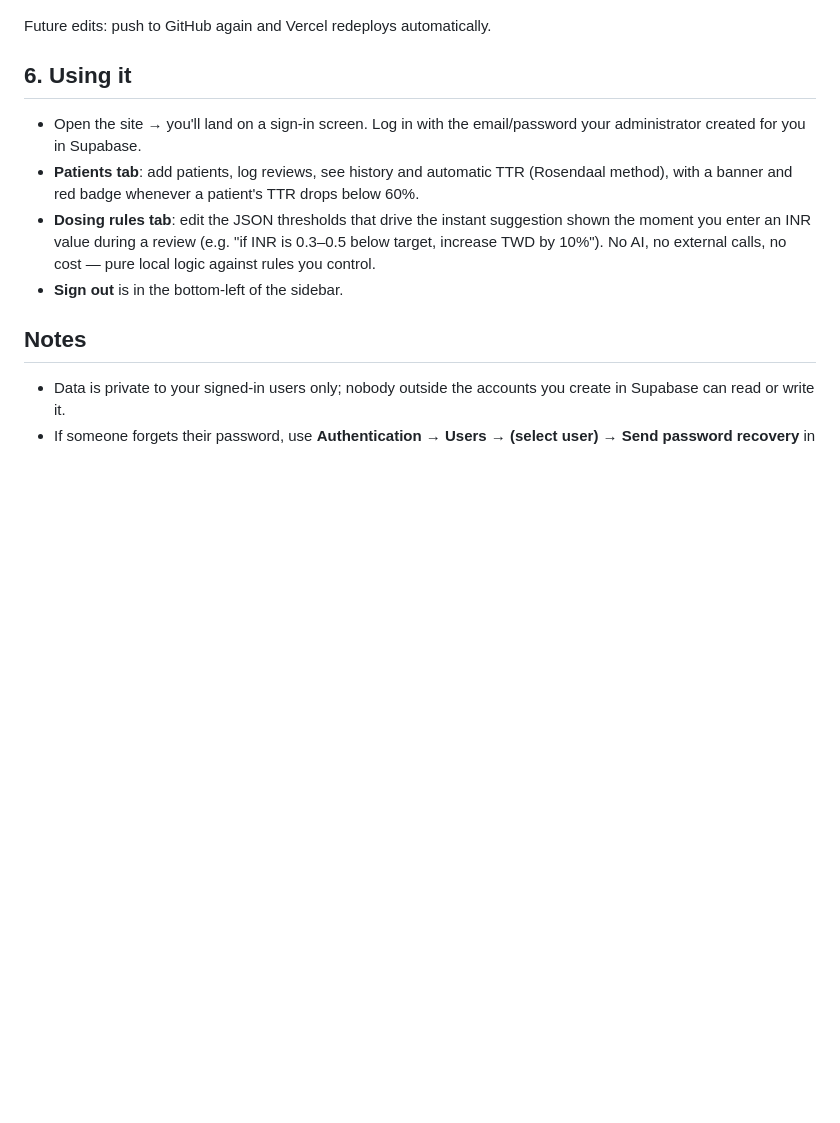
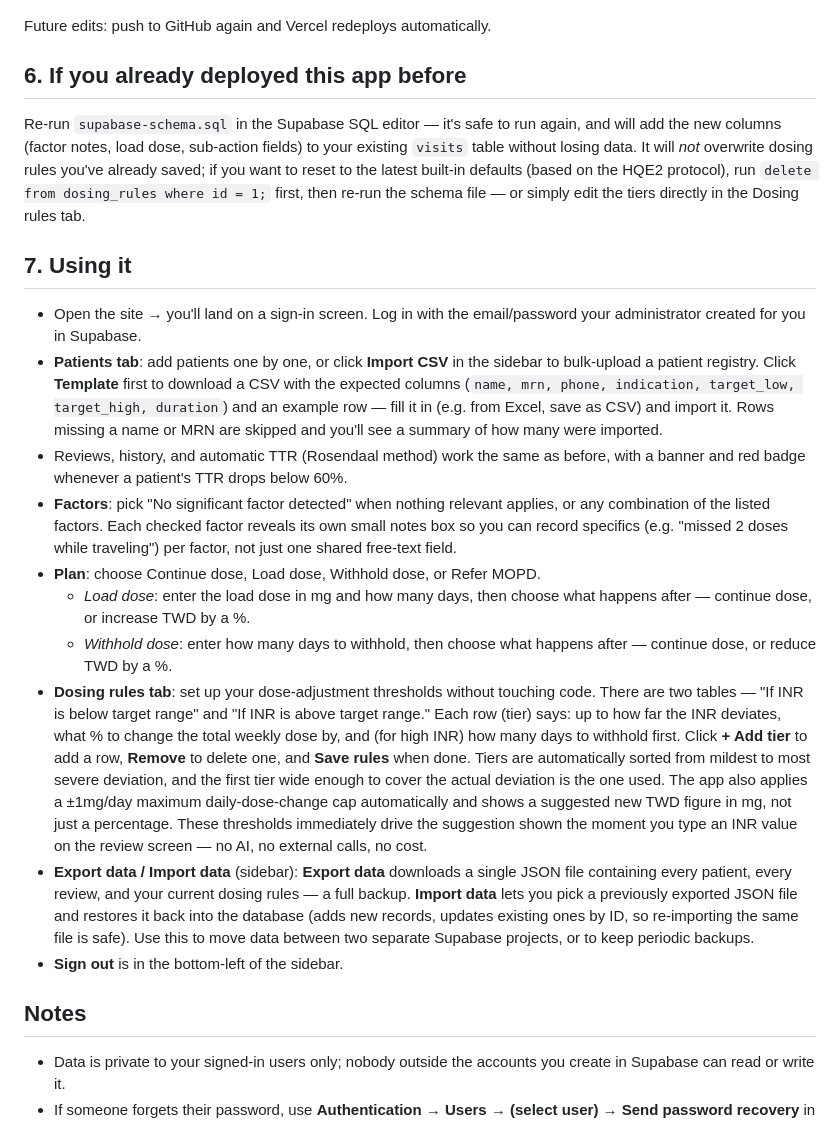
Before and after one commit to gansl/ACMTAC, a Markdown page: README.md, the part around the change. Drawn GitHub-style; blank space fills up the shorter version.

Commit message:
Revise deployment and usage instructions in README
Updated README to clarify deployment instructions and application usage.

```diff
--- a/README.md
+++ b/README.md
@@ -56,11 +56,21 @@ git push -u origin main
 
 Future edits: push to GitHub again and Vercel redeploys automatically.
 
-## 6. Using it
+## 6. If you already deployed this app before
+
+Re-run `supabase-schema.sql` in the Supabase SQL editor — it's safe to run again, and will add the new columns (factor notes, load dose, sub-action fields) to your existing `visits` table without losing data. It will *not* overwrite dosing rules you've already saved; if you want to reset to the latest built-in defaults (based on the HQE2 protocol), run `delete from dosing_rules where id = 1;` first, then re-run the schema file — or simply edit the tiers directly in the Dosing rules tab.
+
+## 7. Using it
 
 - Open the site → you'll land on a sign-in screen. Log in with the email/password your administrator created for you in Supabase.
-- **Patients tab**: add patients, log reviews, see history and automatic TTR (Rosendaal method), with a banner and red badge whenever a patient's TTR drops below 60%.
-- **Dosing rules tab**: edit the JSON thresholds that drive the instant suggestion shown the moment you enter an INR value during a review (e.g. "if INR is 0.3–0.5 below target, increase TWD by 10%"). No AI, no external calls, no cost — pure local logic against rules you control.
+- **Patients tab**: add patients one by one, or click **Import CSV** in the sidebar to bulk-upload a patient registry. Click **Template** first to download a CSV with the expected columns (`name, mrn, phone, indication, target_low, target_high, duration`) and an example row — fill it in (e.g. from Excel, save as CSV) and import it. Rows missing a name or MRN are skipped and you'll see a summary of how many were imported.
+- Reviews, history, and automatic TTR (Rosendaal method) work the same as before, with a banner and red badge whenever a patient's TTR drops below 60%.
+- **Factors**: pick "No significant factor detected" when nothing relevant applies, or any combination of the listed factors. Each checked factor reveals its own small notes box so you can record specifics (e.g. "missed 2 doses while traveling") per factor, not just one shared free-text field.
+- **Plan**: choose Continue dose, Load dose, Withhold dose, or Refer MOPD.
+  - *Load dose*: enter the load dose in mg and how many days, then choose what happens after — continue dose, or increase TWD by a %.
+  - *Withhold dose*: enter how many days to withhold, then choose what happens after — continue dose, or reduce TWD by a %.
+- **Dosing rules tab**: set up your dose-adjustment thresholds without touching code. There are two tables — "If INR is below target range" and "If INR is above target range." Each row (tier) says: up to how far the INR deviates, what % to change the total weekly dose by, and (for high INR) how many days to withhold first. Click **+ Add tier** to add a row, **Remove** to delete one, and **Save rules** when done. Tiers are automatically sorted from mildest to most severe deviation, and the first tier wide enough to cover the actual deviation is the one used. The app also applies a ±1mg/day maximum daily-dose-change cap automatically and shows a suggested new TWD figure in mg, not just a percentage. These thresholds immediately drive the suggestion shown the moment you type an INR value on the review screen — no AI, no external calls, no cost.
+- **Export data / Import data** (sidebar): **Export data** downloads a single JSON file containing every patient, every review, and your current dosing rules — a full backup. **Import data** lets you pick a previously exported JSON file and restores it back into the database (adds new records, updates existing ones by ID, so re-importing the same file is safe). Use this to move data between two separate Supabase projects, or to keep periodic backups.
 - **Sign out** is in the bottom-left of the sidebar.
 
 ## Notes
```
